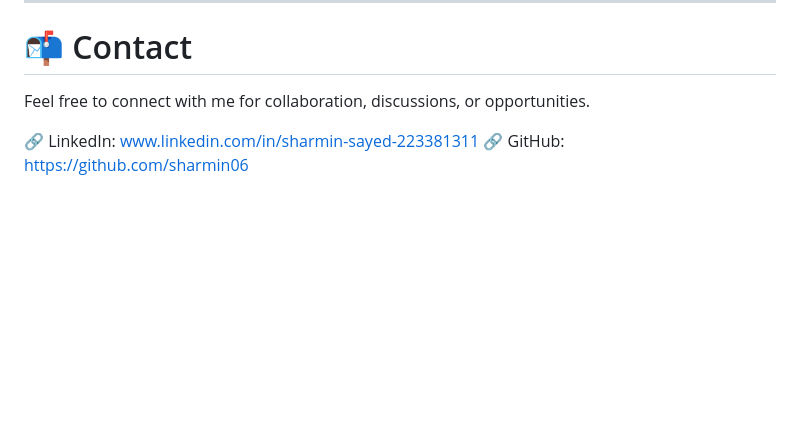
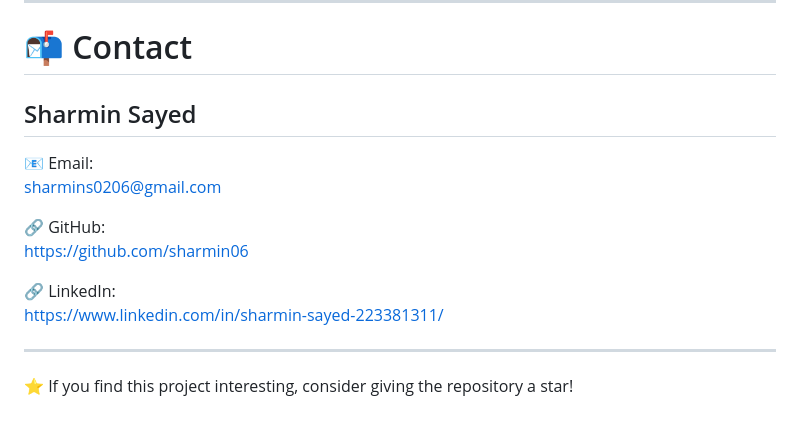
Before and after one commit to sharmin06/DoItForThePlot, a Markdown page: README.md, the part around the change. Drawn GitHub-style; blank space fills up the shorter version.

Commit message:
Revise contact section in README.md
Updated contact information and added a call to action.

```diff
--- a/README.md
+++ b/README.md
@@ -201,7 +201,17 @@ Developed collaboratively as part of academic coursework.
 
 # 📬 Contact
 
-Feel free to connect with me for collaboration, discussions, or opportunities.
+## Sharmin Sayed
 
-🔗 LinkedIn: www.linkedin.com/in/sharmin-sayed-223381311
-🔗 GitHub: https://github.com/sharmin06
+📧 Email:
+sharmins0206@gmail.com
+
+🔗 GitHub:
+https://github.com/sharmin06
+
+🔗 LinkedIn:
+https://www.linkedin.com/in/sharmin-sayed-223381311/
+
+---
+
+⭐ If you find this project interesting, consider giving the repository a star!
```
